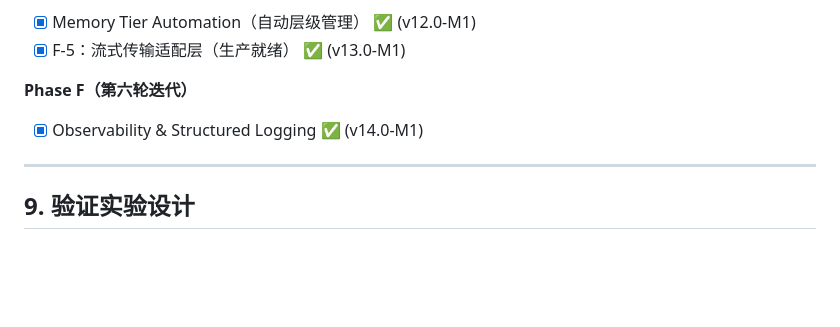
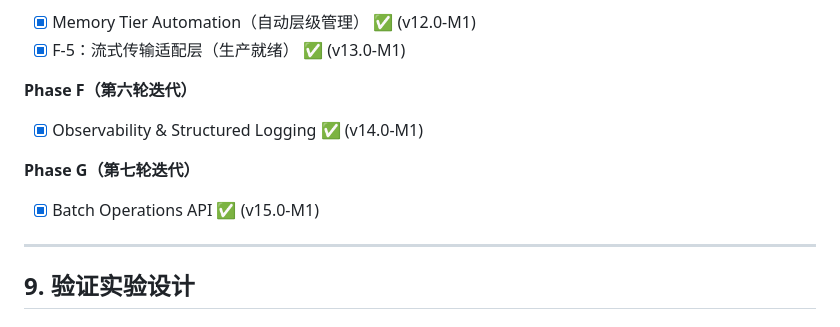
Before and after one commit to in12hacker/plico, a Markdown page: docs/design-node2-aios.md, the part around the change. Drawn GitHub-style; blank space fills up the shorter version.

Commit message:
docs: mark Phase G complete in design-node2-aios.md
v15.0-M1: Batch Operations API with high-throughput bulk operations

```diff
--- a/docs/design-node2-aios.md
+++ b/docs/design-node2-aios.md
@@ -529,6 +529,9 @@ F-0（前置修正）
 **Phase F（第六轮迭代）**
 - [x] Observability & Structured Logging ✅ (v14.0-M1)
 
+**Phase G（第七轮迭代）**
+- [x] Batch Operations API ✅ (v15.0-M1)
+
 ---
 
 ## 9. 验证实验设计
```
